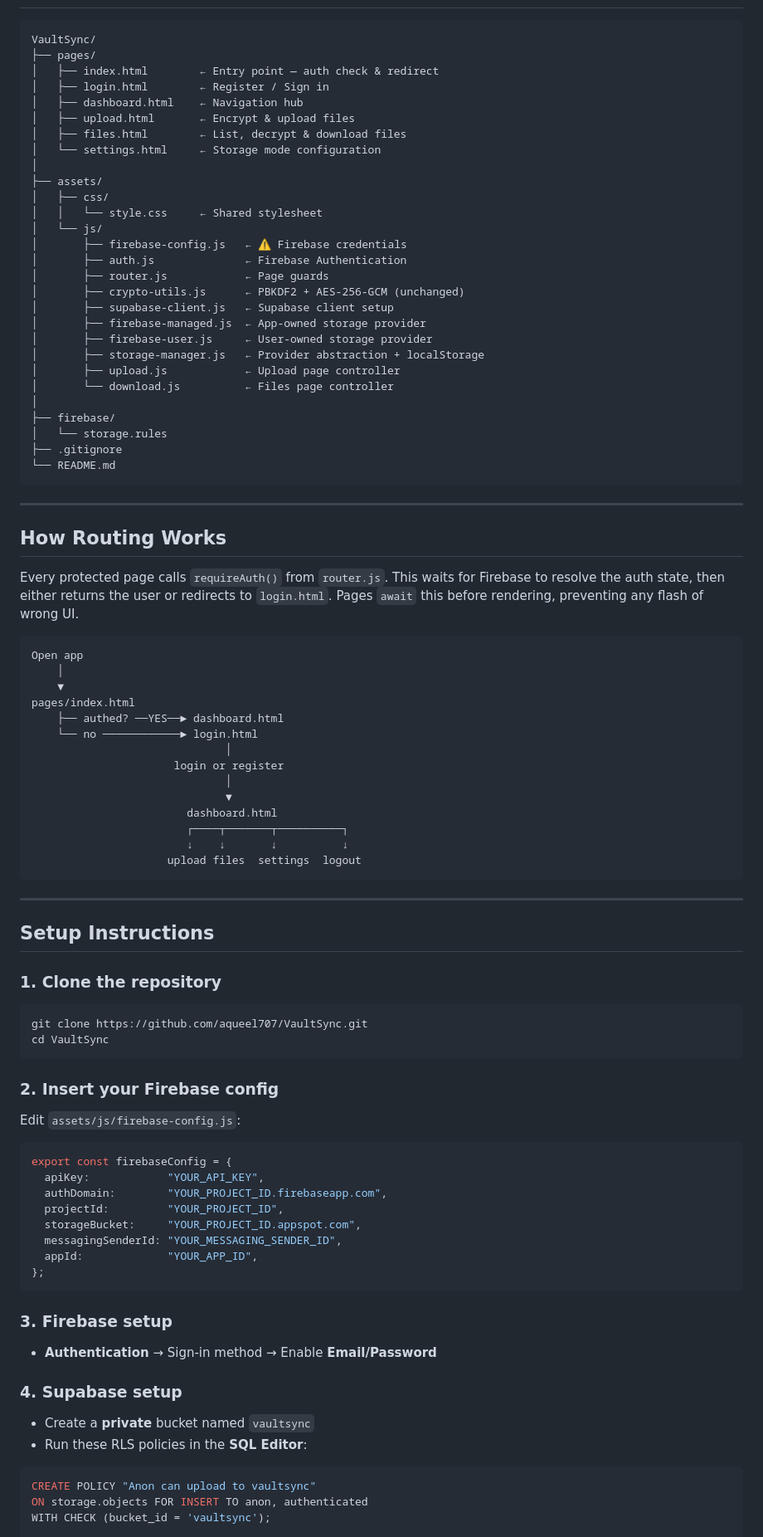
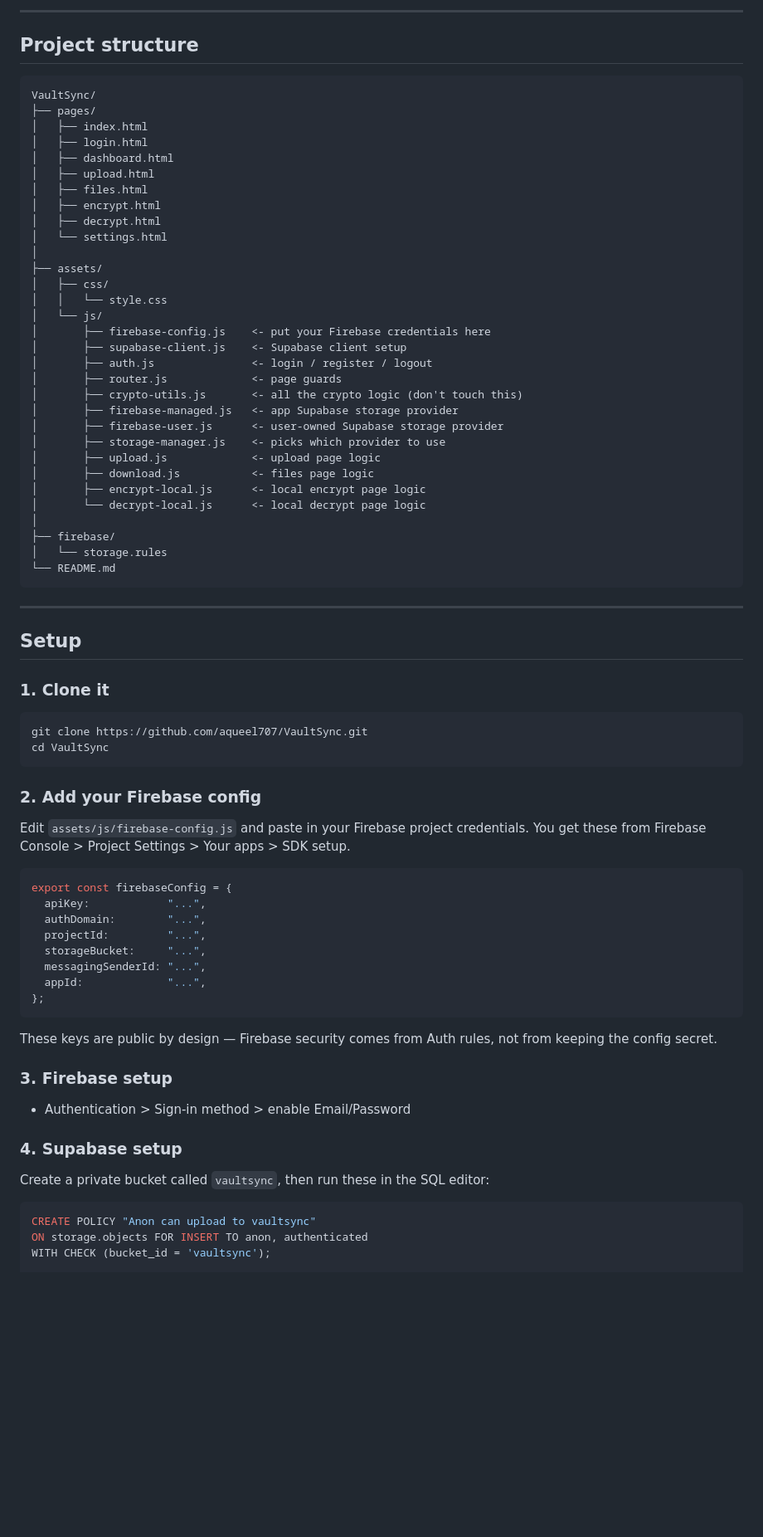
Before and after one commit to aqueel707/VaultSync, a Markdown page: README.md, the part around one of its changes. Shown at 83% size. Rendered like a GitHub page; blank space fills up the shorter version.

Commit message:
docs: update README with local encrypt/decrypt feature and file size info

````diff
--- a/README.md
+++ b/README.md
@@ -88,91 +81,75 @@ METADATA JSON   ──► Supabase Storage
+---
+
+## Project structure
 ```
 VaultSync/
 ├── pages/
-│   ├── index.html        ← Entry point — auth check & redirect
-│   ├── login.html        ← Register / Sign in
-│   ├── dashboard.html    ← Navigation hub
-│   ├── upload.html       ← Encrypt & upload files
-│   ├── files.html        ← List, decrypt & download files
-│   └── settings.html     ← Storage mode configuration
+│   ├── index.html
+│   ├── login.html
+│   ├── dashboard.html
+│   ├── upload.html
+│   ├── files.html
+│   ├── encrypt.html
+│   ├── decrypt.html
+│   └── settings.html
 │
 ├── assets/
 │   ├── css/
-│   │   └── style.css     ← Shared stylesheet
+│   │   └── style.css
 │   └── js/
-│       ├── firebase-config.js   ← ⚠ Firebase credentials
-│       ├── auth.js              ← Firebase Authentication
-│       ├── router.js            ← Page guards
-│       ├── crypto-utils.js      ← PBKDF2 + AES-256-GCM (unchanged)
-│       ├── supabase-client.js   ← Supabase client setup
-│       ├── firebase-managed.js  ← App-owned storage provider
-│       ├── firebase-user.js     ← User-owned storage provider
-│       ├── storage-manager.js   ← Provider abstraction + localStorage
-│       ├── upload.js            ← Upload page controller
-│       └── download.js          ← Files page controller
+│       ├── firebase-config.js    <- put your Firebase credentials here
+│       ├── supabase-client.js    <- Supabase client setup
+│       ├── auth.js               <- login / register / logout
+│       ├── router.js             <- page guards
+│       ├── crypto-utils.js       <- all the crypto logic (don't touch this)
+│       ├── firebase-managed.js   <- app Supabase storage provider
+│       ├── firebase-user.js      <- user-owned Supabase storage provider
+│       ├── storage-manager.js    <- picks which provider to use
+│       ├── upload.js             <- upload page logic
+│       ├── download.js           <- files page logic
+│       ├── encrypt-local.js      <- local encrypt page logic
+│       └── decrypt-local.js      <- local decrypt page logic
 │
 ├── firebase/
 │   └── storage.rules
-├── .gitignore
 └── README.md
 ```
 
 ---
 
-## How Routing Works
+## Setup
 
-Every protected page calls `requireAuth()` from `router.js`. This waits for
-Firebase to resolve the auth state, then either returns the user or redirects to
-`login.html`. Pages `await` this before rendering, preventing any flash of
-wrong UI.
-```
-Open app
-    │
-    ▼
-pages/index.html
-    ├── authed? ──YES──► dashboard.html
-    └── no ────────────► login.html
-                              │
-                      login or register
-                              │
-                              ▼
-                        dashboard.html
-                        ┌────┬───────┬──────────┐
-                        ↓    ↓       ↓          ↓
-                     upload files  settings  logout
-```
-
----
-
-## Setup Instructions
-
-### 1. Clone the repository
+### 1. Clone it
 ```bash
 git clone https://github.com/aqueel707/VaultSync.git
 cd VaultSync
 ```
 
-### 2. Insert your Firebase config
+### 2. Add your Firebase config
 
-Edit `assets/js/firebase-config.js`:
+Edit `assets/js/firebase-config.js` and paste in your Firebase project credentials.
+You get these from Firebase Console > Project Settings > Your apps > SDK setup.
 ```js
 export const firebaseConfig = {
-  apiKey:            "YOUR_API_KEY",
-  authDomain:        "YOUR_PROJECT_ID.firebaseapp.com",
-  projectId:         "YOUR_PROJECT_ID",
-  storageBucket:     "YOUR_PROJECT_ID.appspot.com",
-  messagingSenderId: "YOUR_MESSAGING_SENDER_ID",
-  appId:             "YOUR_APP_ID",
+  apiKey:            "...",
+  authDomain:        "...",
+  projectId:         "...",
+  storageBucket:     "...",
+  messagingSenderId: "...",
+  appId:             "...",
 };
 ```
 
+These keys are public by design — Firebase security comes from Auth rules,
+not from keeping the config secret.
+
 ### 3. Firebase setup
 
-- **Authentication** → Sign-in method → Enable **Email/Password**
+- Authentication > Sign-in method > enable Email/Password
 
 ### 4. Supabase setup
 
-- Create a **private** bucket named `vaultsync`
-- Run these RLS policies in the **SQL Editor**:
+Create a private bucket called `vaultsync`, then run these in the SQL editor:
 ```sql
 CREATE POLICY "Anon can upload to vaultsync"
 ON storage.objects FOR INSERT TO anon, authenticated
````
Also changed, not shown: other parts of README.md (+91 -93 lines).
